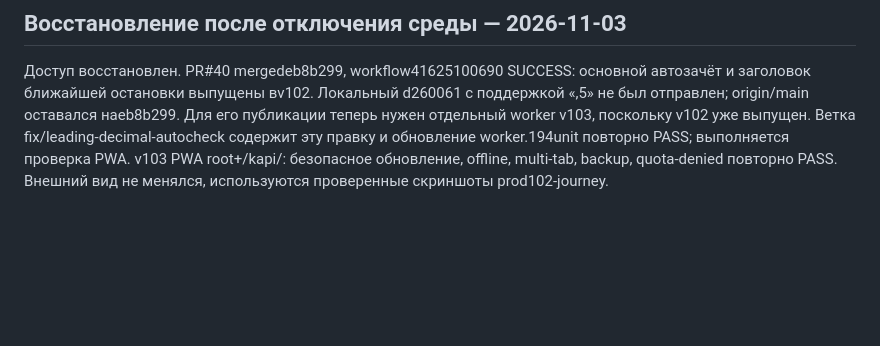
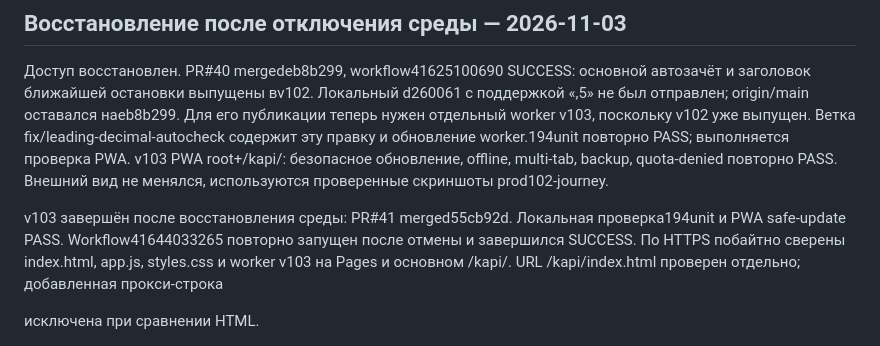
Before and after one commit to KonstantinGlazunov/Kapi, a Markdown page: docs/PROJECT_STATE.md, the part around the change. GitHub-like rendering; blank space fills up the shorter version.

Commit message:
docs: record verified v103 production publication [skip ci]

```diff
--- a/docs/PROJECT_STATE.md
+++ b/docs/PROJECT_STATE.md
@@ -810,3 +810,10 @@ v102 уже выпущен. Ветка fix/leading-decimal-autocheck содер
 v103 PWA root+/kapi/: безопасное обновление, offline, multi-tab, backup,
 quota-denied повторно PASS. Внешний вид не менялся, используются проверенные
 скриншоты prod102-journey.
+
+v103 завершён после восстановления среды: PR#41 merged55cb92d.
+Локальная проверка194unit и PWA safe-update PASS. Workflow41644033265
+повторно запущен после отмены и завершился SUCCESS. По HTTPS побайтно
+сверены index.html, app.js, styles.css и worker v103 на Pages и основном
+/kapi/. URL /kapi/index.html проверен отдельно; добавленная прокси-строка
+<base href="/kapi/"> исключена при сравнении HTML.
```
